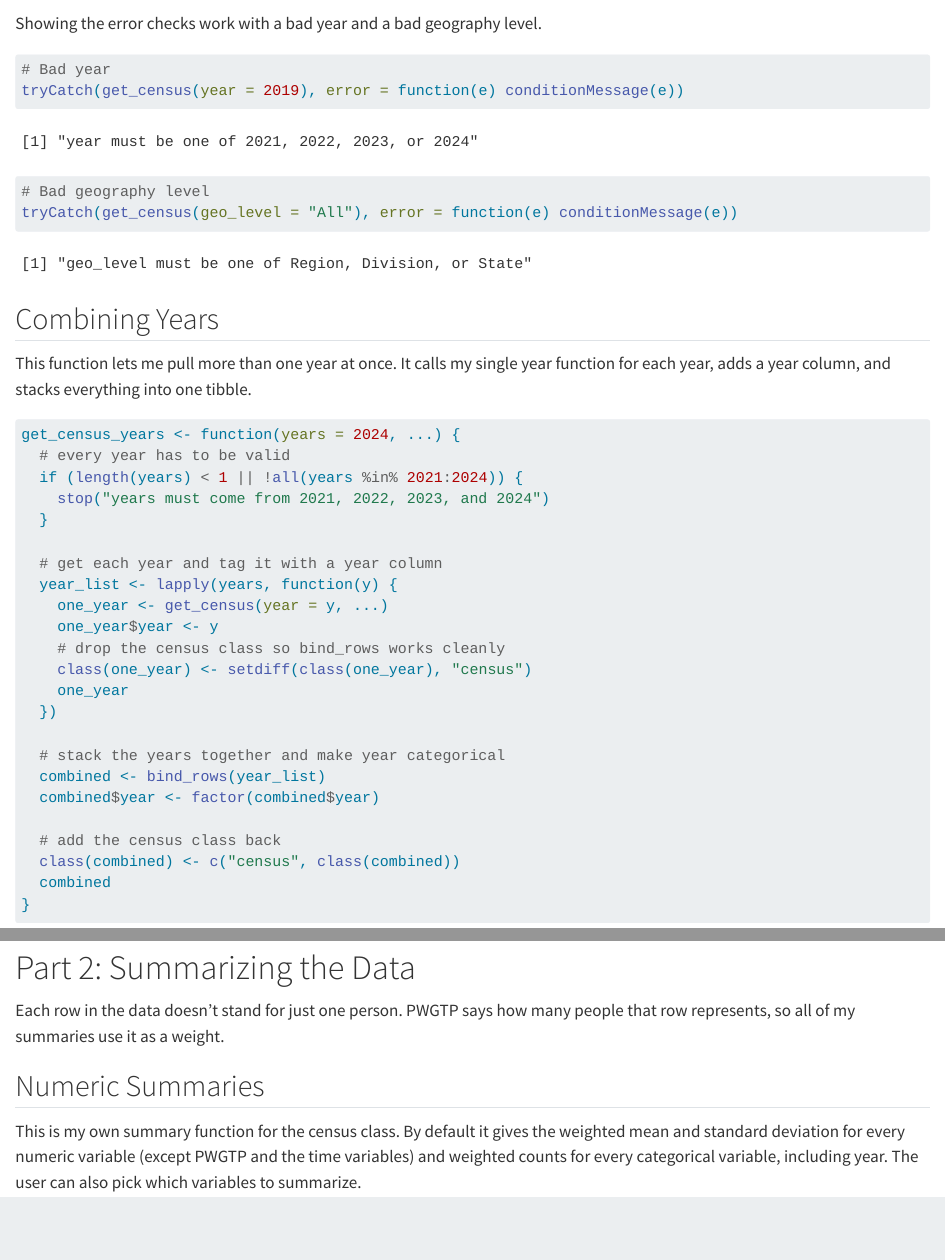
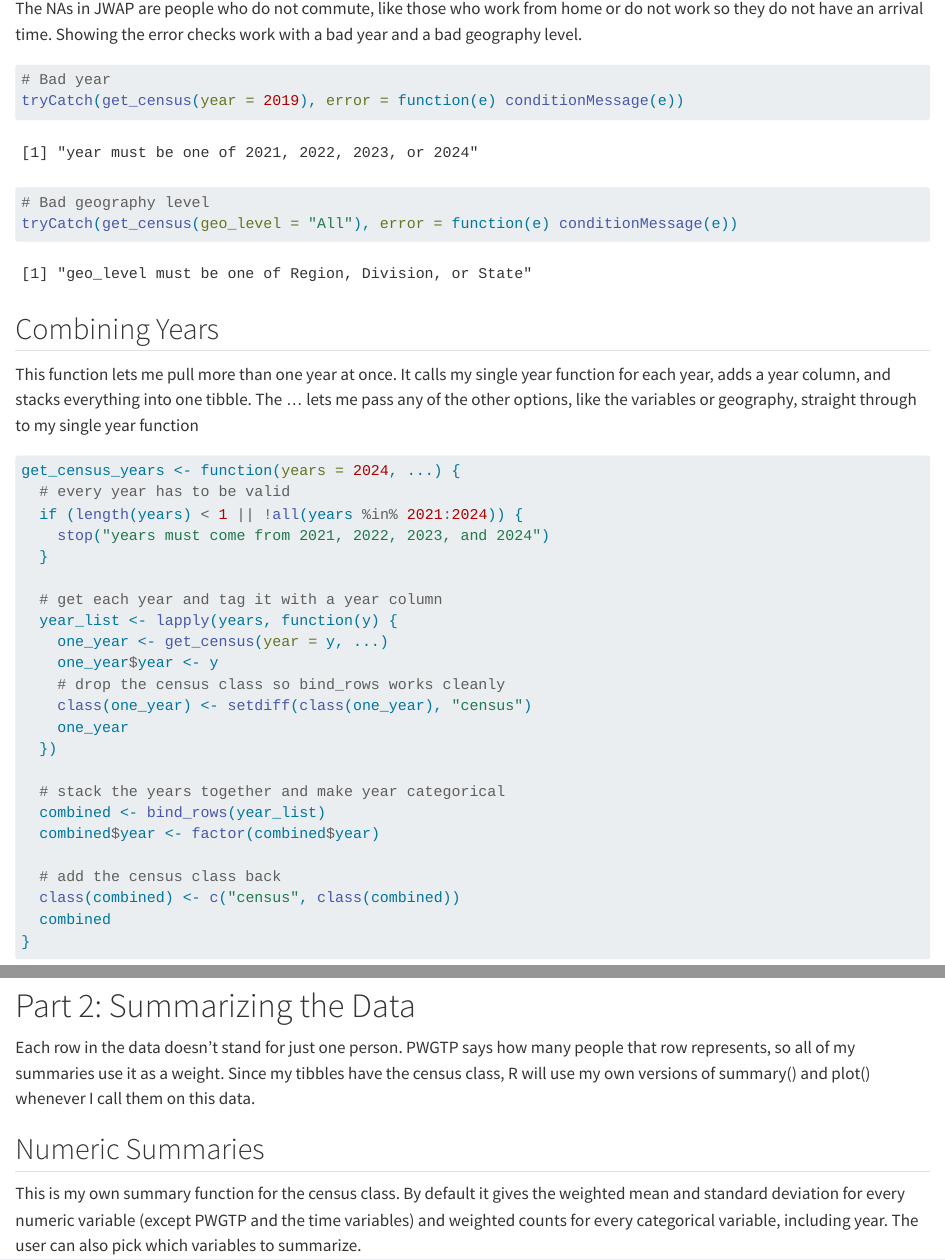
Before and after one commit to bradysokora/ST-558-Project1, a Quarto document (index.qmd): the page in a window 1100 px wide, from 5680 px down before the commit and from 5690 px down after it, and a second part further down, joined at a grey line. Rendered offline with R 4.5, knitr and Pandoc in place of Quarto, with nearby package versions; some code elsewhere in the file could not run offline.

Commit message:
Final notes, additions, & spellchecks.

````diff
--- a/index.qmd
+++ b/index.qmd
@@ -249,7 +249,7 @@ ne_2022 <- get_census(year = 2022,
 ne_2022
 ```
 
-Showing the error checks work with a bad year and a bad geography level.
+The NAs in JWAP are people who do not commute, like those who work from home or do not work so they do not have an arrival time. Showing the error checks work with a bad year and a bad geography level.
 
 ```{r}
 # Bad year
@@ -261,7 +261,7 @@ tryCatch(get_census(geo_level = "All"), error = function(e) conditionMessage(e))
 
 ## Combining Years
 
-This function lets me pull more than one year at once. It calls my single year function for each year, adds a year column, and stacks everything into one tibble.
+This function lets me pull more than one year at once. It calls my single year function for each year, adds a year column, and stacks everything into one tibble. The ... lets me pass any of the other options, like the variables or geography, straight through to my single year function
 
 ```{r}
 get_census_years <- function(years = 2024, ...) {
@@ -309,7 +309,7 @@ tryCatch(get_census_years(years = c(2022, 2020)), error = function(e) conditionM
 
 # Part 2: Summarizing the Data
 
-Each row in the data doesn't stand for just one person. PWGTP says how many people that row represents, so all of my summaries use it as a weight.
+Each row in the data doesn't stand for just one person. PWGTP says how many people that row represents, so all of my summaries use it as a weight. Since my tibbles have the census class, R will use my own versions of summary() and plot() whenever I call them on this data.
 
 ## Numeric Summaries
 
````
Also changed, not shown: index.qmd (2 more changed lines).
